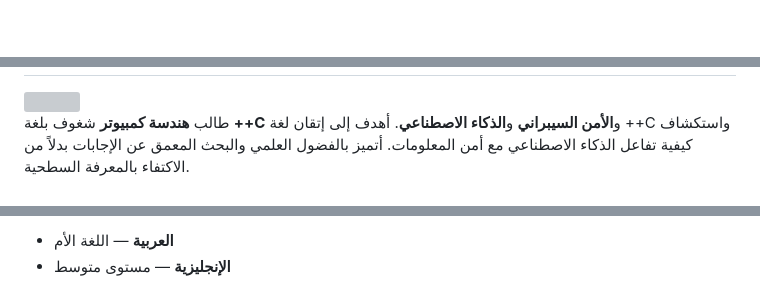
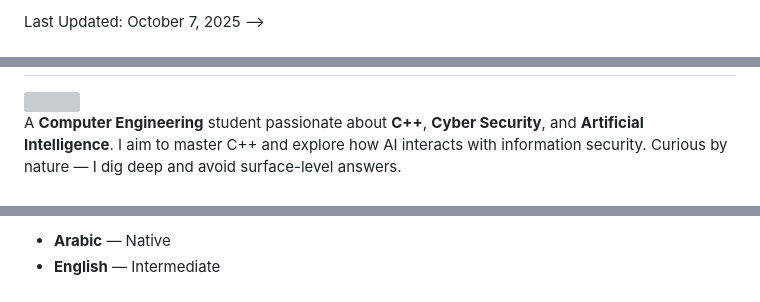
Before and after one commit to InfoSecNazir/InfoSecNazir, a Markdown page: README.md, 3 parts joined by grey strips. Drawn GitHub-style; grey boxes are pictures that could not be loaded.

```diff
--- a/README.md
+++ b/README.md
@@ -1,6 +1,5 @@
-<!--
-تم تحسين هذا الملف بواسطة Manus AI
-تاريخ التحديث: 7 أكتوبر 2025
+
+Last Updated: October 7, 2025
 -->
 
 <div align="center">
@@ -23,5 +22,5 @@
 
 <img align="right" width="300" src="/home/ubuntu/nazeer_profile_images/BPaEUfq1L1Tm.jpg" style="border-radius: 10px; margin-left: 20px;" />
 
-طالب **هندسة كمبيوتر** شغوف بلغة **++C** و**الأمن السيبراني** و**الذكاء الاصطناعي**. أهدف إلى إتقان لغة ++C واستكشاف كيفية تفاعل الذكاء الاصطناعي مع أمن المعلومات. أتميز بالفضول العلمي والبحث المعمق عن الإجابات بدلاً من الاكتفاء بالمعرفة السطحية.
+A **Computer Engineering** student passionate about **C++**, **Cyber Security**, and **Artificial Intelligence**. I aim to master C++ and explore how AI interacts with information security. Curious by nature — I dig deep and avoid surface-level answers.
 
@@ -176,6 +175,6 @@
 
-- **العربية** — اللغة الأم
-- **الإنجليزية** — مستوى متوسط
+- **Arabic** — Native
+- **English** — Intermediate
 
 </div>
 
```
Also changed, not shown: other parts of README.md (+45 -45 lines).
